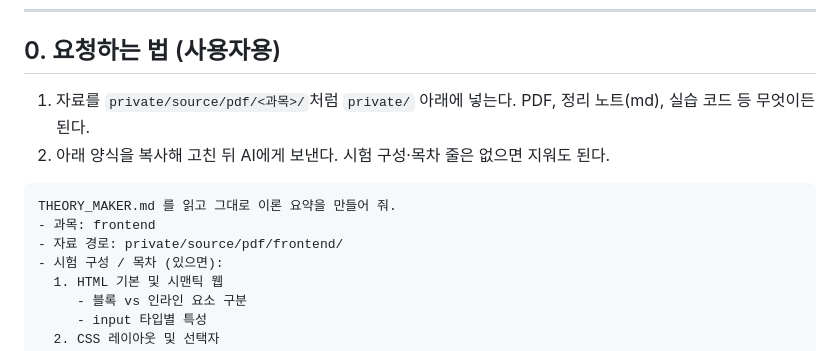
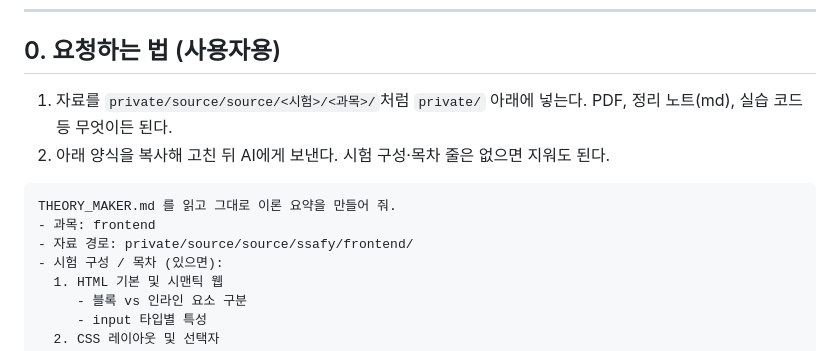
Before and after one commit to unluckyboy214/exam-preparation-page, a Markdown page: THEORY_MAKER.md, the part around the change. GitHub-like rendering.

````diff
--- a/THEORY_MAKER.md
+++ b/THEORY_MAKER.md
@@ -8,13 +8,13 @@
 
 ## 0. 요청하는 법 (사용자용)
 
-1. 자료를 `private/source/pdf/<과목>/`처럼 `private/` 아래에 넣는다. PDF, 정리 노트(md), 실습 코드 등 무엇이든 된다.
+1. 자료를 `private/source/source/<시험>/<과목>/`처럼 `private/` 아래에 넣는다. PDF, 정리 노트(md), 실습 코드 등 무엇이든 된다.
 2. 아래 양식을 복사해 고친 뒤 AI에게 보낸다. 시험 구성·목차 줄은 없으면 지워도 된다.
 
 ```
 THEORY_MAKER.md 를 읽고 그대로 이론 요약을 만들어 줘.
 - 과목: frontend
-- 자료 경로: private/source/pdf/frontend/
+- 자료 경로: private/source/source/ssafy/frontend/
 - 시험 구성 / 목차 (있으면):
   1. HTML 기본 및 시맨틱 웹
      - 블록 vs 인라인 요소 구분
````
Also changed, not shown: QUESTION_MAKER.md (+5 -5 lines).
